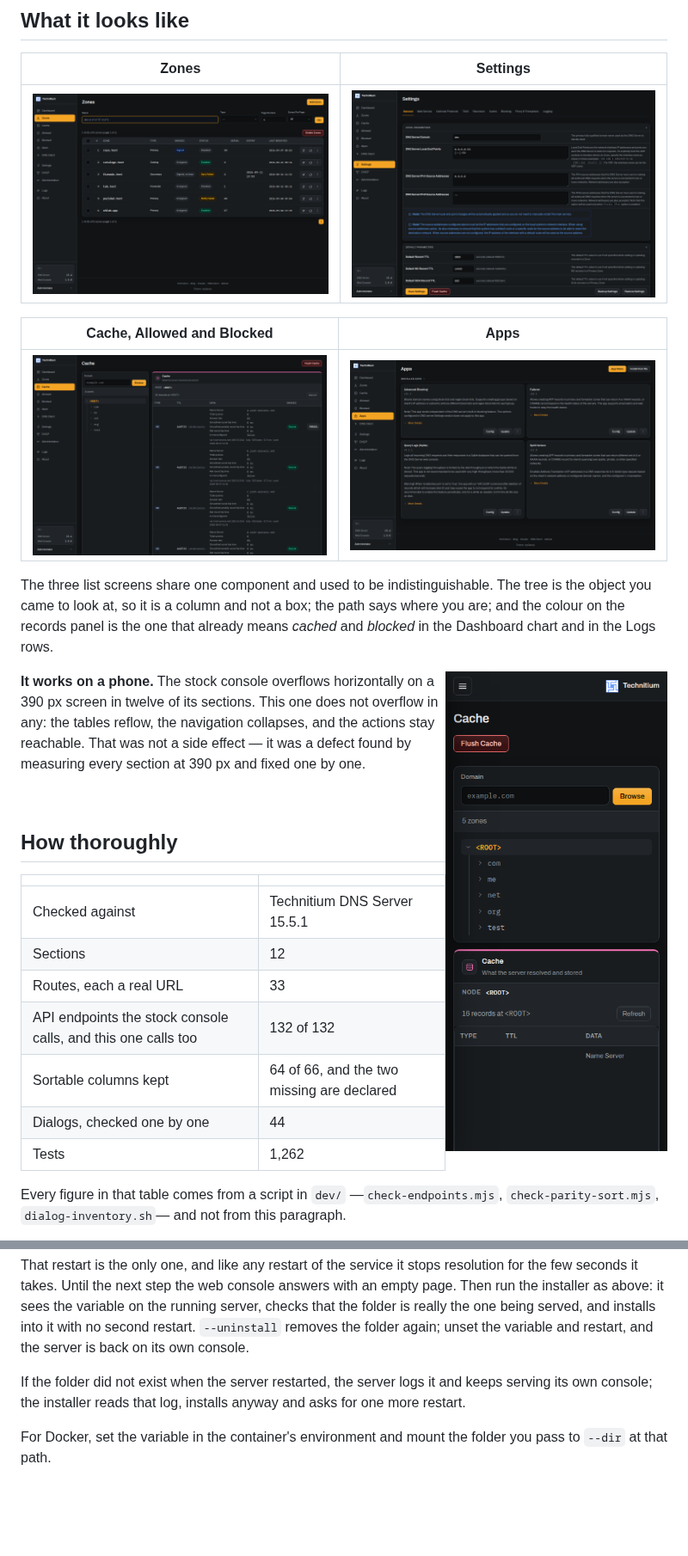
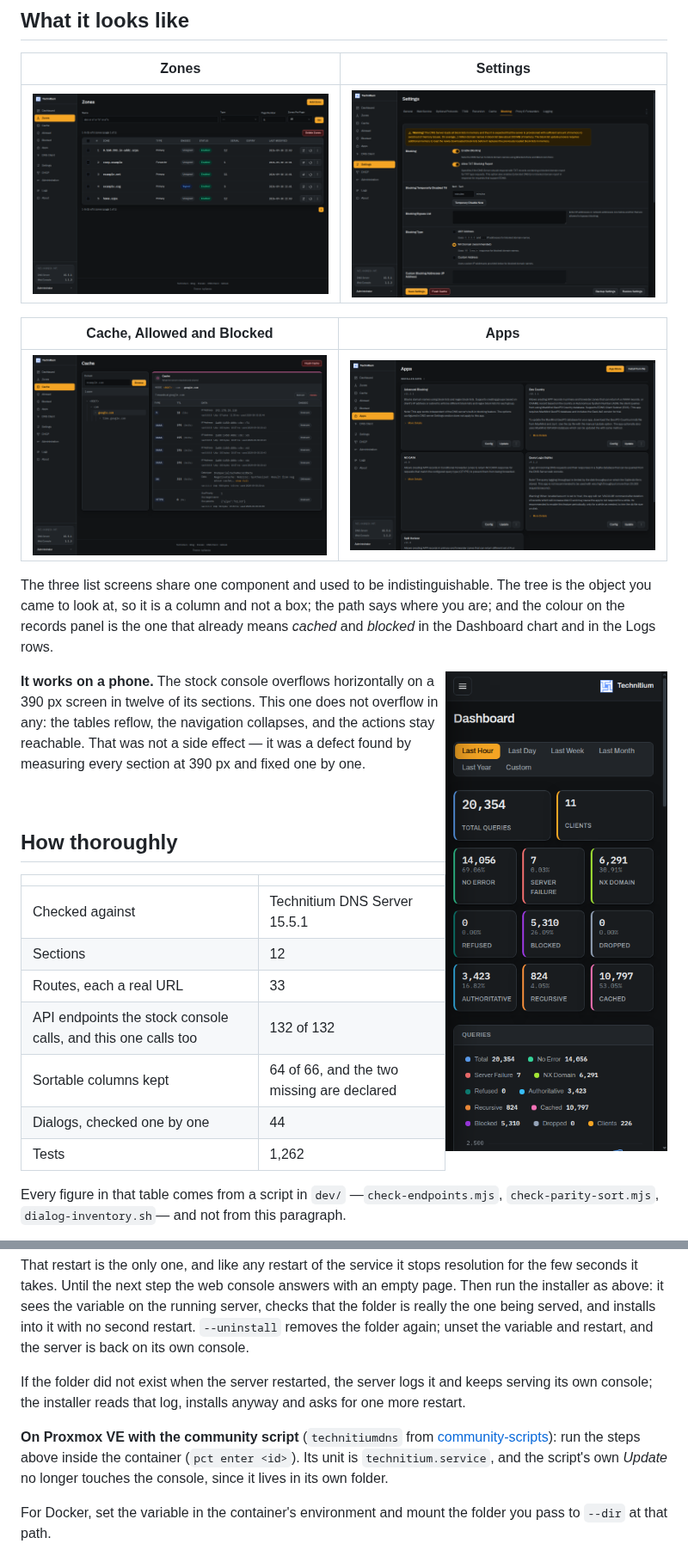
Before and after one commit to byGarcia/technitium-console, a Markdown page: README.md, 2 parts joined by grey strips. Shown at 86% size. GitHub-like rendering; pictures changed too: docs/screenshots/apps.png, docs/screenshots/cache.png, docs/screenshots/mobile.png; blank space fills up the shorter version.

Commit message:
docs: screenshots of 1.1.3 with a household's worth of traffic, and a note for Proxmox community-script installs
The old screenshots showed the lab harness: zero blocked, a flat chart and
15.4 / 1.0.0 in the footer. These come from a clean instance of the official
v15.5.1 image with neutral names (example.net, home.arpa), real block lists and
ten named devices querying it.

```diff
--- a/README.md
+++ b/README.md
@@ -196,6 +196,12 @@ If the folder did not exist when the server restarted, the server logs it and
 keeps serving its own console; the installer reads that log, installs anyway and
 asks for one more restart.
 
+**On Proxmox VE with the community script** (`technitiumdns` from
+[community-scripts](https://github.com/community-scripts/ProxmoxVE)): run the steps
+above inside the container (`pct enter <id>`). Its unit is `technitium.service`, and
+the script's own *Update* no longer touches the console, since it lives in its own
+folder.
+
 For Docker, set the variable in the container's environment and mount the folder
 you pass to `--dir` at that path.
 
```
Also changed, not shown: docs/screenshots/dashboard.png.
